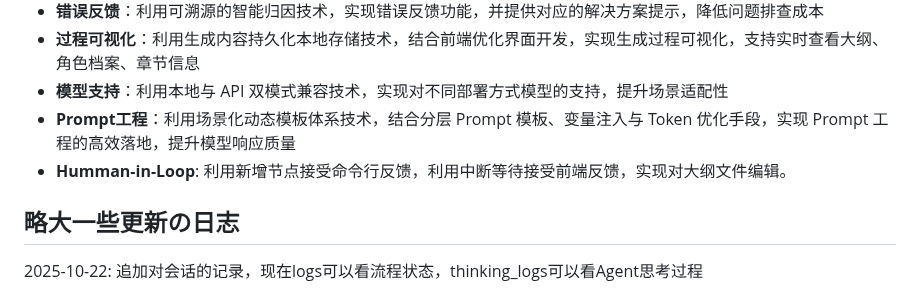
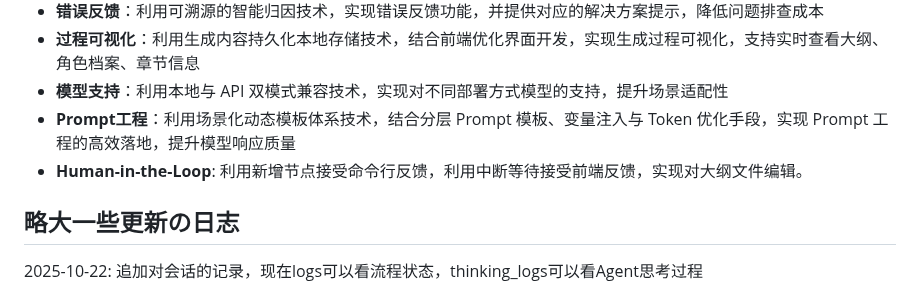
Before and after one commit to bodinggg/LangGraph-based-Novel-by-Agents, a Markdown page: README.md, the part around the change. Rendered like a GitHub page.

```diff
--- a/README.md
+++ b/README.md
@@ -19,7 +19,7 @@
 - **过程可视化**：利用生成内容持久化本地存储技术，结合前端优化界面开发，实现生成过程可视化，支持实时查看大纲、角色档案、章节信息
 - **模型支持**：利用本地与 API 双模式兼容技术，实现对不同部署方式模型的支持，提升场景适配性
 - **Prompt工程**：利用场景化动态模板体系技术，结合分层 Prompt 模板、变量注入与 Token 优化手段，实现 Prompt 工程的高效落地，提升模型响应质量
-- **Humman-in-Loop**: 利用新增节点接受命令行反馈，利用中断等待接受前端反馈，实现对大纲文件编辑。
+- **Human-in-the-Loop**: 利用新增节点接受命令行反馈，利用中断等待接受前端反馈，实现对大纲文件编辑。
 
 
 ## 略大一些更新の日志
```
